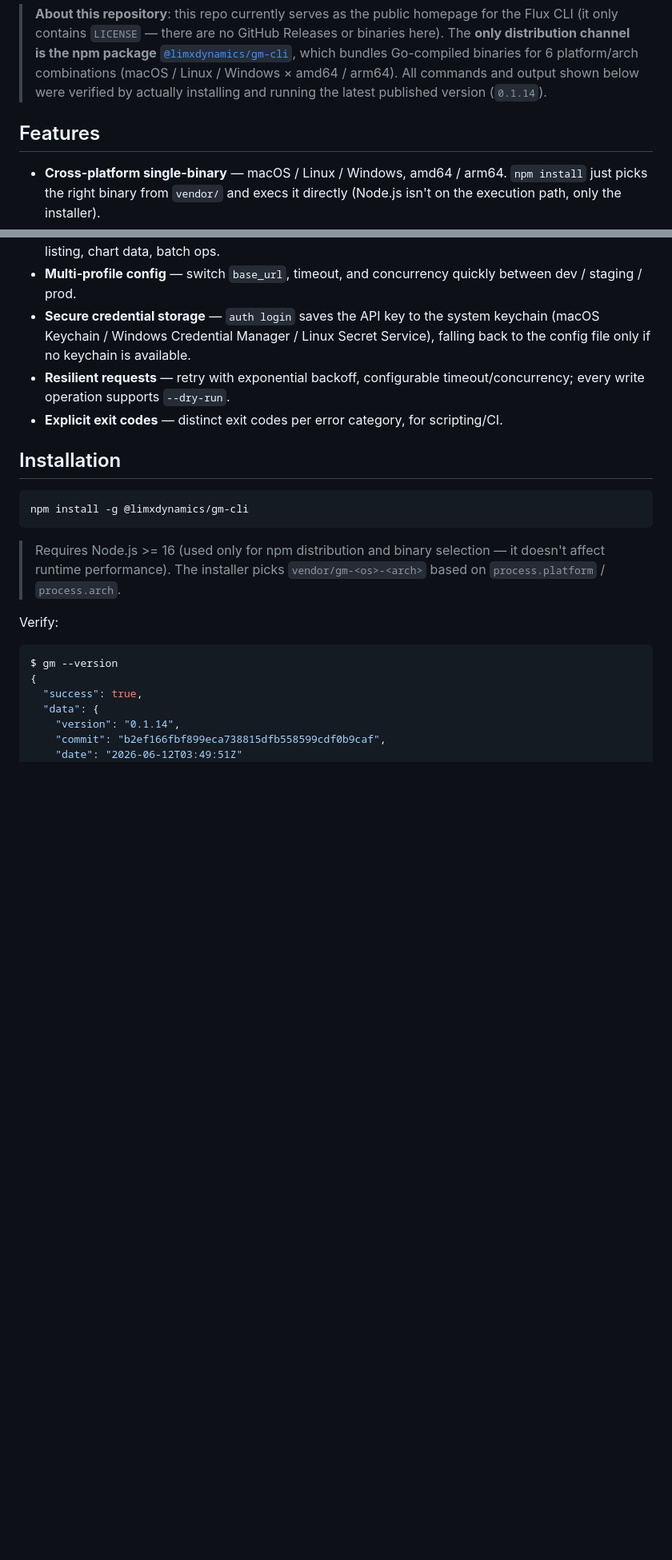
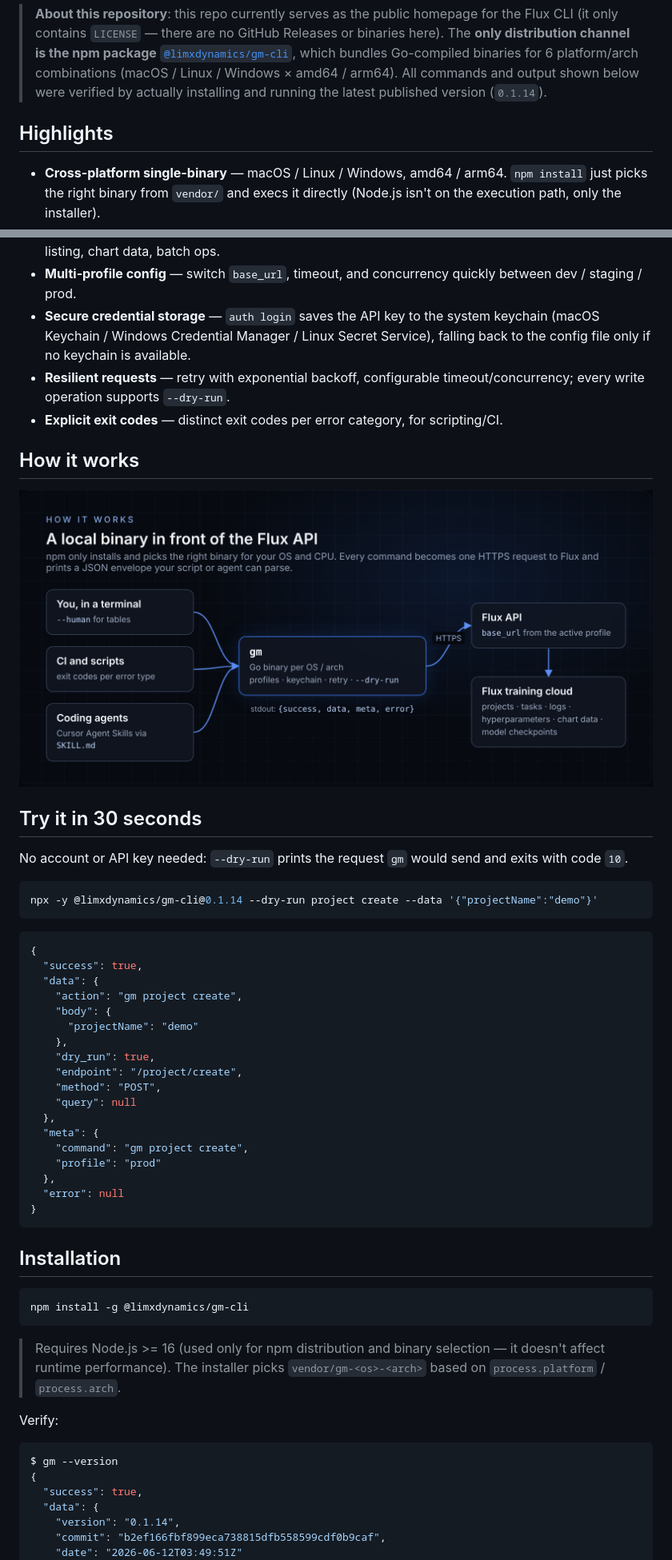
Before and after one commit to limxdynamics/gradmotion-cli, a Markdown page: README.md, 2 parts joined by grey strips. Shown at 80% size. Drawn GitHub-style; pictures changed too: docs/flux-cli-how-it-works.png (added); blank space fills up the shorter version.

````diff
--- a/README.md
+++ b/README.md
@@ -30,7 +34,7 @@ tasks without writing a separate SDK integration.
 > below were verified by actually installing and running the latest
 > published version (`0.1.14`).
 
-## Features
+## Highlights
 
 - **Cross-platform single-binary** — macOS / Linux / Windows, amd64 /
   arm64. `npm install` just picks the right binary from `vendor/` and
@@ -53,6 +57,41 @@ tasks without writing a separate SDK integration.
   timeout/concurrency; every write operation supports `--dry-run`.
 - **Explicit exit codes** — distinct exit codes per error category, for
   scripting/CI.
+
+## How it works
+
+<p align="center">
+  <img src="docs/flux-cli-how-it-works.png" alt="You, CI scripts and coding agents call gm; gm sends HTTPS requests to the Flux API and prints a JSON envelope; Flux runs projects, tasks, logs, hyperparameters, chart data and model checkpoints" width="100%">
+</p>
+
+## Try it in 30 seconds
+
+No account or API key needed: `--dry-run` prints the request `gm` would send and exits with code `10`.
+
+```bash
+npx -y @limxdynamics/gm-cli@0.1.14 --dry-run project create --data '{"projectName":"demo"}'
+```
+
+```json
+{
+  "success": true,
+  "data": {
+    "action": "gm project create",
+    "body": {
+      "projectName": "demo"
+    },
+    "dry_run": true,
+    "endpoint": "/project/create",
+    "method": "POST",
+    "query": null
+  },
+  "meta": {
+    "command": "gm project create",
+    "profile": "prod"
+  },
+  "error": null
+}
+```
 
 ## Installation
 
````
Also changed, not shown: other parts of README.md (+14 -1 lines), README_cn.md (+47 -2 lines), docs/flux-cli-agent-flow-cn.png (added), docs/flux-cli-agent-flow.png (added), docs/flux-cli-banner.png (added), docs/flux-cli-how-it-works-cn.png (added), docs/flux-cli-social-preview.png (added).
